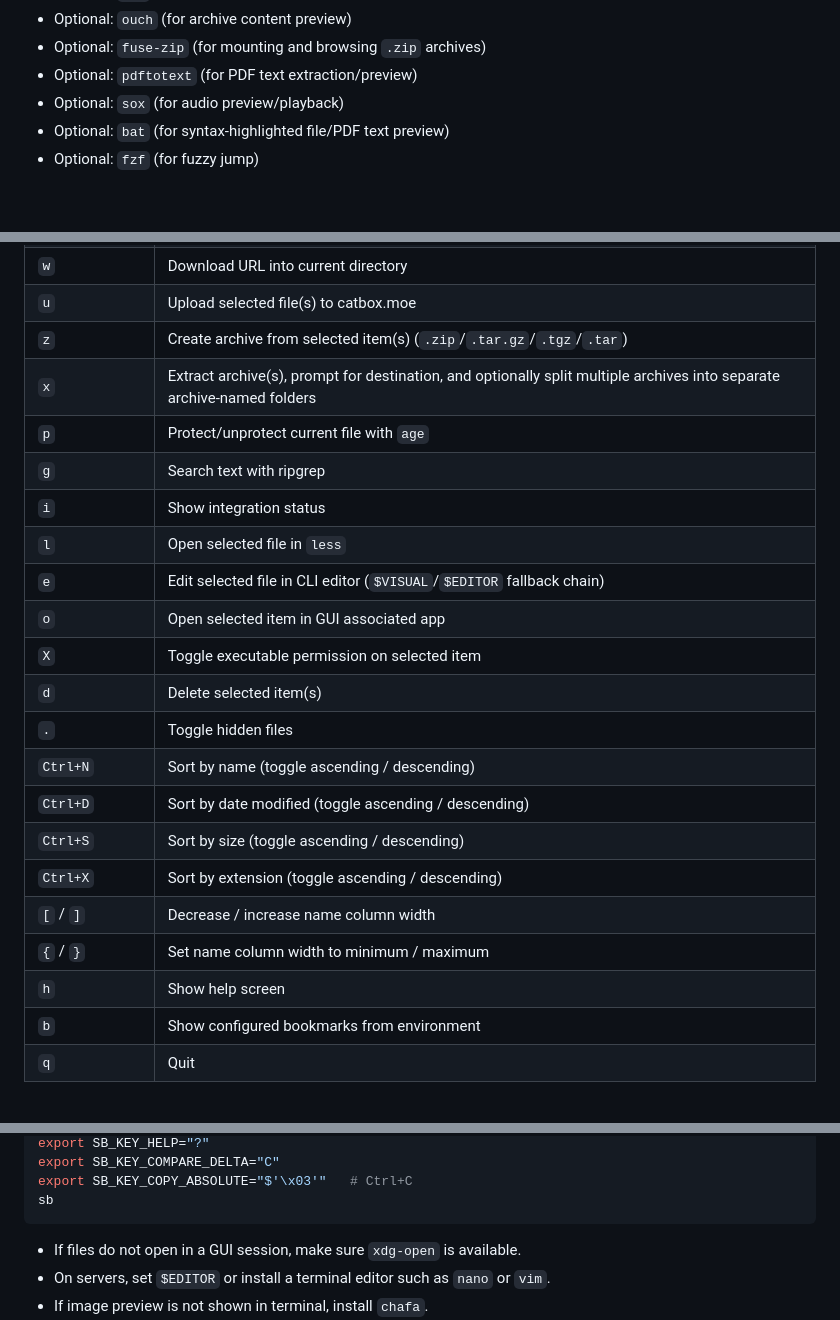
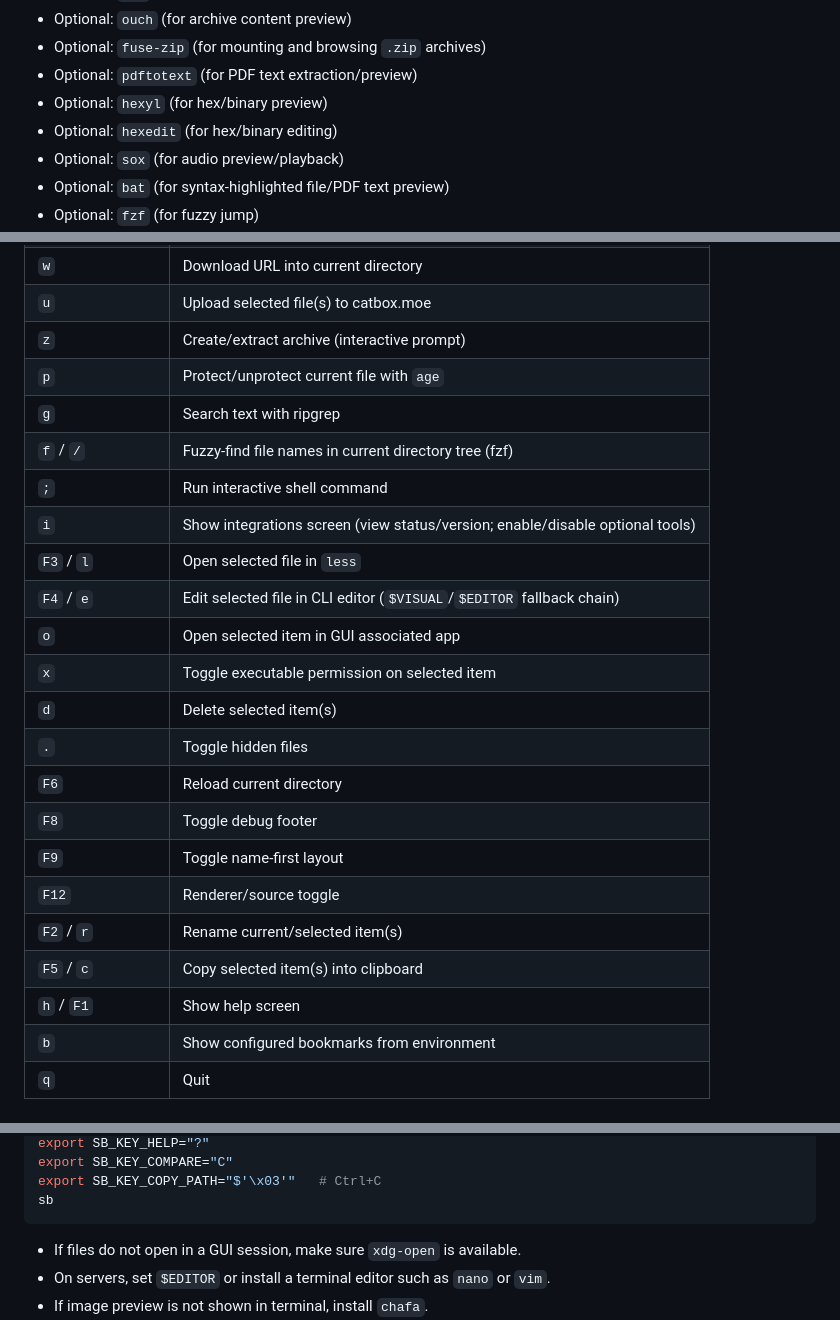
Before and after one commit to hjelev/sb, a Markdown page: README.md, 3 parts joined by grey strips. Rendered like a GitHub page; blank space fills up the shorter version.

````diff
--- a/README.md
+++ b/README.md
@@ -75,6 +78,8 @@ A lightweight terminal file browser written in Bash.
 - Optional: `ouch` (for archive content preview)
 - Optional: `fuse-zip` (for mounting and browsing `.zip` archives)
 - Optional: `pdftotext` (for PDF text extraction/preview)
+- Optional: `hexyl` (for hex/binary preview)
+- Optional: `hexedit` (for hex/binary editing)
 - Optional: `sox` (for audio preview/playback)
 - Optional: `bat` (for syntax-highlighted file/PDF text preview)
 - Optional: `fzf` (for fuzzy jump)
@@ -245,24 +250,25 @@ After you quit (`q`), the script writes the current working directory to the exp
 | `N` | Create a new folder |
 | `w` | Download URL into current directory |
 | `u` | Upload selected file(s) to catbox.moe |
-| `z` | Create archive from selected item(s) (`.zip`/`.tar.gz`/`.tgz`/`.tar`) |
-| `x` | Extract archive(s), prompt for destination, and optionally split multiple archives into separate archive-named folders |
+| `z` | Create/extract archive (interactive prompt) |
 | `p` | Protect/unprotect current file with `age` |
 | `g` | Search text with ripgrep |
-| `i` | Show integration status |
-| `l` | Open selected file in `less` |
-| `e` | Edit selected file in CLI editor (`$VISUAL`/`$EDITOR` fallback chain) |
+| `f` / `/` | Fuzzy-find file names in current directory tree (fzf) |
+| `;` | Run interactive shell command |
+| `i` | Show integrations screen (view status/version; enable/disable optional tools) |
+| `F3` / `l` | Open selected file in `less` |
+| `F4` / `e` | Edit selected file in CLI editor (`$VISUAL`/`$EDITOR` fallback chain) |
 | `o` | Open selected item in GUI associated app |
-| `X` | Toggle executable permission on selected item |
+| `x` | Toggle executable permission on selected item |
 | `d` | Delete selected item(s) |
 | `.` | Toggle hidden files |
-| `Ctrl+N` | Sort by name (toggle ascending / descending) |
-| `Ctrl+D` | Sort by date modified (toggle ascending / descending) |
-| `Ctrl+S` | Sort by size (toggle ascending / descending) |
-| `Ctrl+X` | Sort by extension (toggle ascending / descending) |
-| `[` / `]` | Decrease / increase name column width |
-| `{` / `}` | Set name column width to minimum / maximum |
-| `h` | Show help screen |
+| `F6` | Reload current directory |
+| `F8` | Toggle debug footer |
+| `F9` | Toggle name-first layout |
+| `F12` | Renderer/source toggle |
+| `F2` / `r` | Rename current/selected item(s) |
+| `F5` / `c` | Copy selected item(s) into clipboard |
+| `h` / `F1` | Show help screen |
 | `b` | Show configured bookmarks from environment |
 | `q` | Quit |
 
@@ -360,6 +381,6 @@ export SB_KEY_ENTER="l"
 export SB_KEY_HELP="?"
-export SB_KEY_COMPARE_DELTA="C"
-export SB_KEY_COPY_ABSOLUTE="$'\x03'"   # Ctrl+C
+export SB_KEY_COMPARE="C"
+export SB_KEY_COPY_PATH="$'\x03'"   # Ctrl+C
 sb
 ```
 
````
Also changed, not shown: other parts of README.md (+79 -61 lines).
